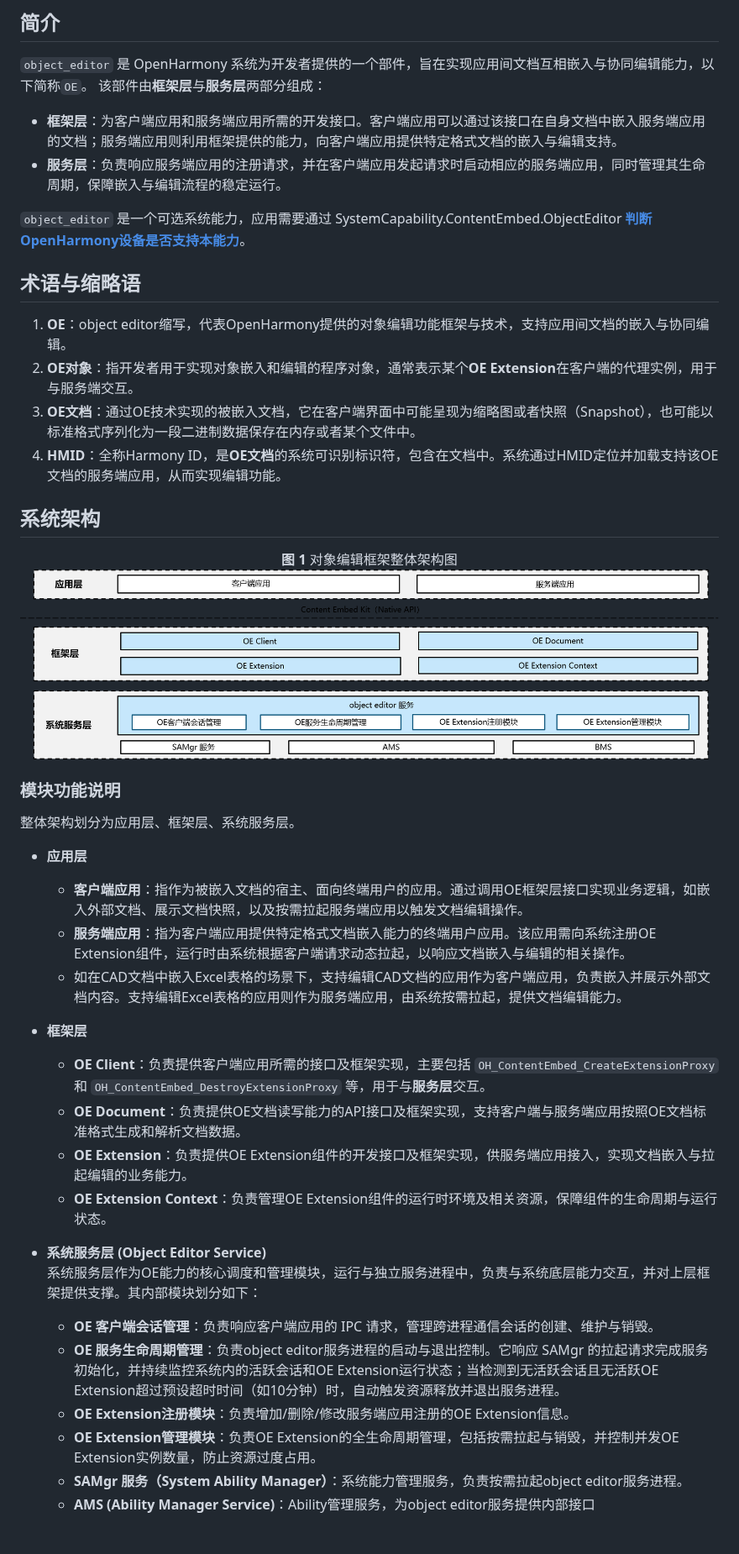
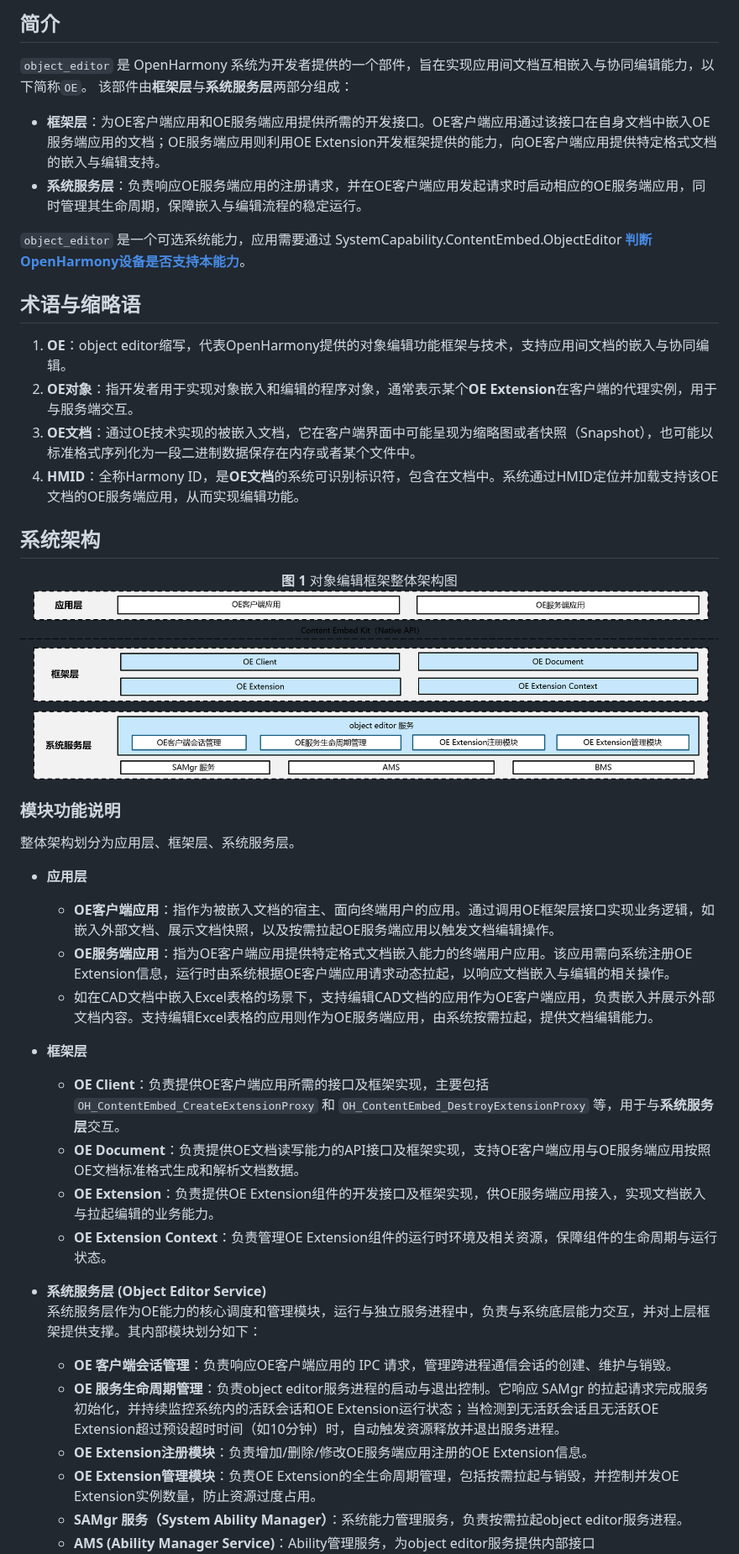
Before and after one commit to openharmony/officeservice_object_editor, a Markdown page: README.md, the part around one of its changes. Shown at 84% size. Drawn GitHub-style; pictures changed too: figures/zh-cn_image_object_editor_framework.png; blank space fills up the shorter version.

```diff
--- a/README.md
+++ b/README.md
@@ -2,9 +2,9 @@
 
 ## 简介
 `object_editor` 是 OpenHarmony 系统为开发者提供的一个部件，旨在实现应用间文档互相嵌入与协同编辑能力，以下简称`OE`。</br>
-该部件由**框架层**与**服务层**两部分组成：
-* **框架层**：为客户端应用和服务端应用所需的开发接口。客户端应用可以通过该接口在自身文档中嵌入服务端应用的文档；服务端应用则利用框架提供的能力，向客户端应用提供特定格式文档的嵌入与编辑支持。
-* **服务层**：负责响应服务端应用的注册请求，并在客户端应用发起请求时启动相应的服务端应用，同时管理其生命周期，保障嵌入与编辑流程的稳定运行。
+该部件由**框架层**与**系统服务层**两部分组成：
+* **框架层**：为OE客户端应用和OE服务端应用提供所需的开发接口。OE客户端应用通过该接口在自身文档中嵌入OE服务端应用的文档；OE服务端应用则利用OE Extension开发框架提供的能力，向OE客户端应用提供特定格式文档的嵌入与编辑支持。
+* **系统服务层**：负责响应OE服务端应用的注册请求，并在OE客户端应用发起请求时启动相应的OE服务端应用，同时管理其生命周期，保障嵌入与编辑流程的稳定运行。
 
 `object_editor` 是一个可选系统能力，应用需要通过 SystemCapability.ContentEmbed.ObjectEditor [**判断OpenHarmony设备是否支持本能力**](https://gitcode.com/openharmony/docs/blob/master/zh-cn/application-dev/reference/common/syscap__ndk_8h.md)。
 
@@ -13,7 +13,7 @@
 1. **OE**：object editor缩写，代表OpenHarmony提供的对象编辑功能框架与技术，支持应用间文档的嵌入与协同编辑。
 2. **OE对象**：指开发者用于实现对象嵌入和编辑的程序对象，通常表示某个**OE Extension**在客户端的代理实例，用于与服务端交互。
 3. **OE文档**：通过OE技术实现的被嵌入文档，它在客户端界面中可能呈现为缩略图或者快照（Snapshot），也可能以标准格式序列化为一段二进制数据保存在内存或者某个文件中。
-4. **HMID**：全称Harmony ID，是**OE文档**的系统可识别标识符，包含在文档中。系统通过HMID定位并加载支持该OE文档的服务端应用，从而实现编辑功能。
+4. **HMID**：全称Harmony ID，是**OE文档**的系统可识别标识符，包含在文档中。系统通过HMID定位并加载支持该OE文档的OE服务端应用，从而实现编辑功能。
 
 ## 系统架构
 
@@ -29,21 +29,21 @@
 整体架构划分为应用层、框架层、系统服务层。
 
 * **应用层**
-  * **客户端应用**：指作为被嵌入文档的宿主、面向终端用户的应用。通过调用OE框架层接口实现业务逻辑，如嵌入外部文档、展示文档快照，以及按需拉起服务端应用以触发文档编辑操作。
-  * **服务端应用**：指为客户端应用提供特定格式文档嵌入能力的终端用户应用。该应用需向系统注册OE Extension组件，运行时由系统根据客户端请求动态拉起，以响应文档嵌入与编辑的相关操作。
-  * 如在CAD文档中嵌入Excel表格的场景下，支持编辑CAD文档的应用作为客户端应用，负责嵌入并展示外部文档内容。支持编辑Excel表格的应用则作为服务端应用，由系统按需拉起，提供文档编辑能力。
+  * **OE客户端应用**：指作为被嵌入文档的宿主、面向终端用户的应用。通过调用OE框架层接口实现业务逻辑，如嵌入外部文档、展示文档快照，以及按需拉起OE服务端应用以触发文档编辑操作。
+  * **OE服务端应用**：指为OE客户端应用提供特定格式文档嵌入能力的终端用户应用。该应用需向系统注册OE Extension信息，运行时由系统根据OE客户端应用请求动态拉起，以响应文档嵌入与编辑的相关操作。
+  * 如在CAD文档中嵌入Excel表格的场景下，支持编辑CAD文档的应用作为OE客户端应用，负责嵌入并展示外部文档内容。支持编辑Excel表格的应用则作为OE服务端应用，由系统按需拉起，提供文档编辑能力。
 
 * **框架层**
-  * **OE Client**：负责提供客户端应用所需的接口及框架实现，主要包括 `OH_ContentEmbed_CreateExtensionProxy` 和 `OH_ContentEmbed_DestroyExtensionProxy` 等，用于与**服务层**交互。
-  * **OE Document**：负责提供OE文档读写能力的API接口及框架实现，支持客户端与服务端应用按照OE文档标准格式生成和解析文档数据。
-  * **OE Extension**：负责提供OE Extension组件的开发接口及框架实现，供服务端应用接入，实现文档嵌入与拉起编辑的业务能力。
+  * **OE Client**：负责提供OE客户端应用所需的接口及框架实现，主要包括 `OH_ContentEmbed_CreateExtensionProxy` 和 `OH_ContentEmbed_DestroyExtensionProxy` 等，用于与**系统服务层**交互。
+  * **OE Document**：负责提供OE文档读写能力的API接口及框架实现，支持OE客户端应用与OE服务端应用按照OE文档标准格式生成和解析文档数据。
+  * **OE Extension**：负责提供OE Extension组件的开发接口及框架实现，供OE服务端应用接入，实现文档嵌入与拉起编辑的业务能力。
   * **OE Extension Context**：负责管理OE Extension组件的运行时环境及相关资源，保障组件的生命周期与运行状态。
 
 * **系统服务层 (Object Editor Service)**<br>
 系统服务层作为OE能力的核心调度和管理模块，运行与独立服务进程中，负责与系统底层能力交互，并对上层框架提供支撑。其内部模块划分如下：
-  * **OE 客户端会话管理**：负责响应客户端应用的 IPC 请求，管理跨进程通信会话的创建、维护与销毁。
+  * **OE 客户端会话管理**：负责响应OE客户端应用的 IPC 请求，管理跨进程通信会话的创建、维护与销毁。
   * **OE 服务生命周期管理**：负责object editor服务进程的启动与退出控制。它响应 SAMgr 的拉起请求完成服务初始化，并持续监控系统内的活跃会话和OE Extension运行状态；当检测到无活跃会话且无活跃OE Extension超过预设超时时间（如10分钟）时，自动触发资源释放并退出服务进程。
-  * **OE Extension注册模块**：负责增加/删除/修改服务端应用注册的OE Extension信息。
+  * **OE Extension注册模块**：负责增加/删除/修改OE服务端应用注册的OE Extension信息。
   * **OE Extension管理模块**：负责OE Extension的全生命周期管理，包括按需拉起与销毁，并控制并发OE Extension实例数量，防止资源过度占用。
   * **SAMgr 服务（System Ability Manager）**：系统能力管理服务，负责按需拉起object editor服务进程。
   * **AMS (Ability Manager Service)**：Ability管理服务，为object editor服务提供内部接口 `ConnectExtensionAbility/DisconnectExtensionAbility`，用于启动和停止OE Extension。
```
Also changed, not shown: other parts of README.md (+42 -36 lines), figures/zh-cn_image_edit_object_editor_document.png, figures/zh-cn_image_insert_object_editor_document.png, figures/zh-cn_image_object_editor_life_cycle.png, figures/zh-cn_image_register_object_editor_extension.png.
